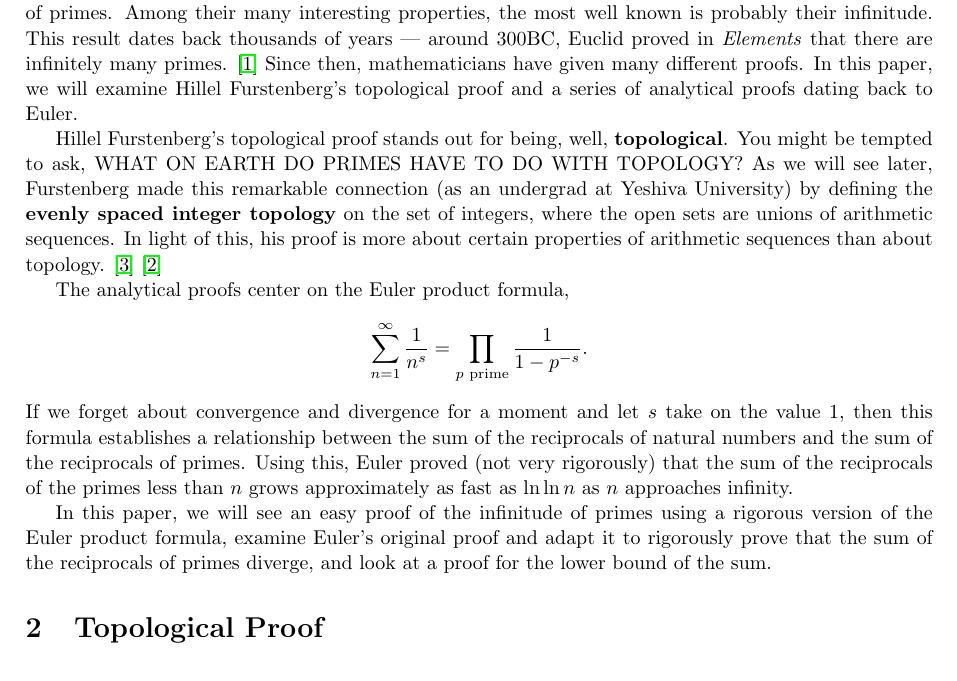
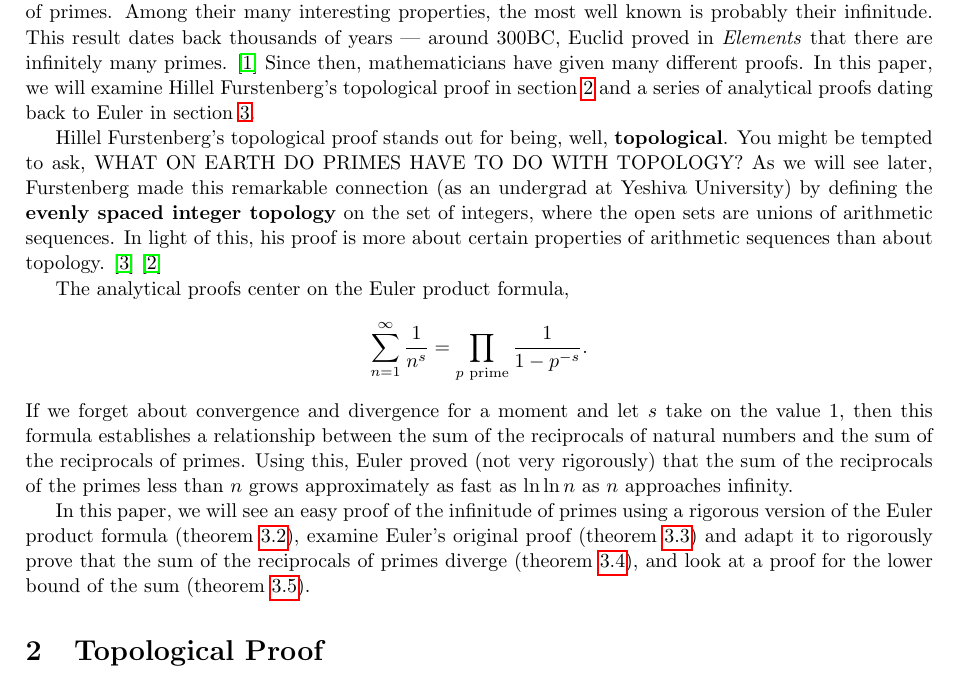
Before and after one commit to fanzhuyifan/2018WinMath171WIM, a LaTeX paper (zhuyifan_Math171_WIM.tex): part of page 1 of 6, cut so that both start at the same text. Compiled offline with pdfLaTeX.

Commit message:
Add cross-references in introduction

```diff
--- a/zhuyifan_Math171_WIM.tex
+++ b/zhuyifan_Math171_WIM.tex
@@ -40,7 +40,7 @@ Yifan Zhu
 \end{abstract}<++>
 
 \section{Introduction}
-Humans' study of math really began with natural numbers --- the need to count was universal. With the study of natural numbers, the field of number theory naturally emerged. Central to this field is the study of primes. Among their many interesting properties, the most well known is probably their infinitude. This result dates back thousands of years --- around 300BC, Euclid proved in \textit{Elements} that there are infinitely many primes. \cite{bib:mathHistory} Since then, mathematicians have given many different proofs. In this paper, we will examine Hillel Furstenberg's topological proof and a series of analytical proofs dating back to Euler.
+Humans' study of math really began with natural numbers --- the need to count was universal. With the study of natural numbers, the field of number theory naturally emerged. Central to this field is the study of primes. Among their many interesting properties, the most well known is probably their infinitude. This result dates back thousands of years --- around 300BC, Euclid proved in \textit{Elements} that there are infinitely many primes. \cite{bib:mathHistory} Since then, mathematicians have given many different proofs. In this paper, we will examine Hillel Furstenberg's topological proof in \cref{sec:topological} and a series of analytical proofs dating back to Euler in \cref{sec:analytical}.
 
 Hillel Furstenberg's topological proof stands out for being, well, \textbf{topological}. You might be tempted to ask, {WHAT ON EARTH DO PRIMES HAVE TO DO WITH TOPOLOGY?} As we will see later, Furstenberg made this remarkable connection (as an undergrad at Yeshiva University) by defining the \textbf{evenly spaced integer topology} on the set of integers, where the open sets are unions of arithmetic sequences. In light of this, his proof is more about certain properties of arithmetic sequences than about topology. \cite{bib:proofsFromTheBook} \cite{bib:Furstenberg}
 
@@ -51,5 +51,5 @@ The analytical proofs center on the Euler product formula,
 \]
 If we forget about convergence and divergence for a moment and let $s$ take on the value $1$, then this formula establishes a relationship between the sum of the reciprocals of natural numbers and the sum of the reciprocals of primes. Using this, Euler proved (not very rigorously) that the sum of the reciprocals of the primes less than $n$ grows approximately as fast as $\ln\ln n$ as $n$ approaches infinity.
 
-In this paper, we will see an easy proof of the infinitude of primes using a rigorous version of the Euler product formula, examine Euler's original proof and adapt it to rigorously prove that the sum of the reciprocals of primes diverge, and look at a proof for the lower bound of the sum.
+In this paper, we will see an easy proof of the infinitude of primes using a rigorous version of the Euler product formula (\cref{thm:EulerInfinitePrimes}), examine Euler's original proof (\cref{thm:EulerReciprocalOfPrimes}) and adapt it to rigorously prove that the sum of the reciprocals of primes diverge (\cref{thm:reciprocalPrimeDiverge}), and look at a proof for the lower bound of the sum (\cref{thm:sumReciprocalPrimeLnLn}).
 \section{Topological Proof}
```
Also changed, not shown: zhuyifan_Math171_WIM.tex (2 more changed lines).
